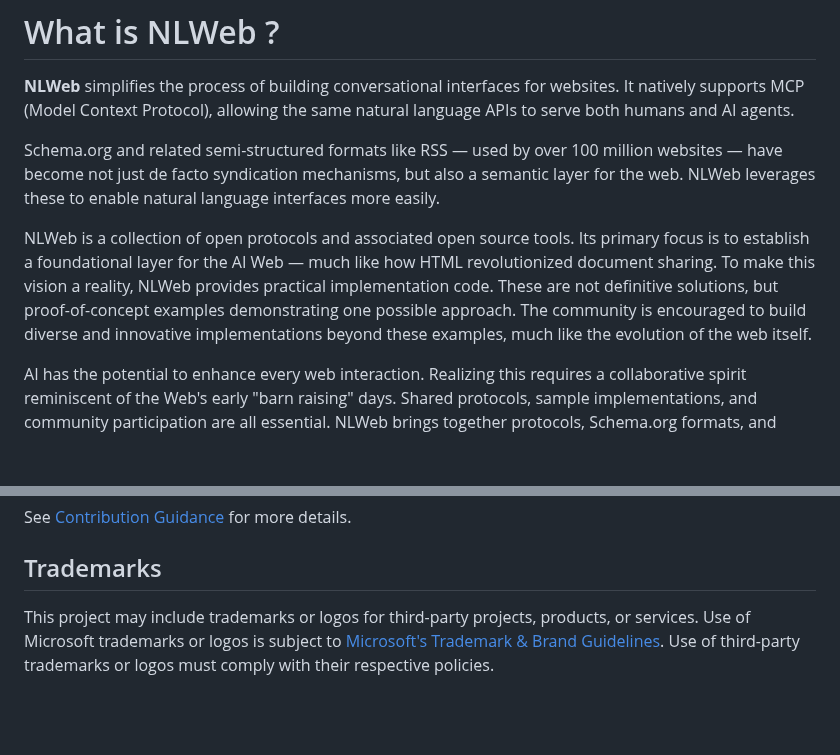
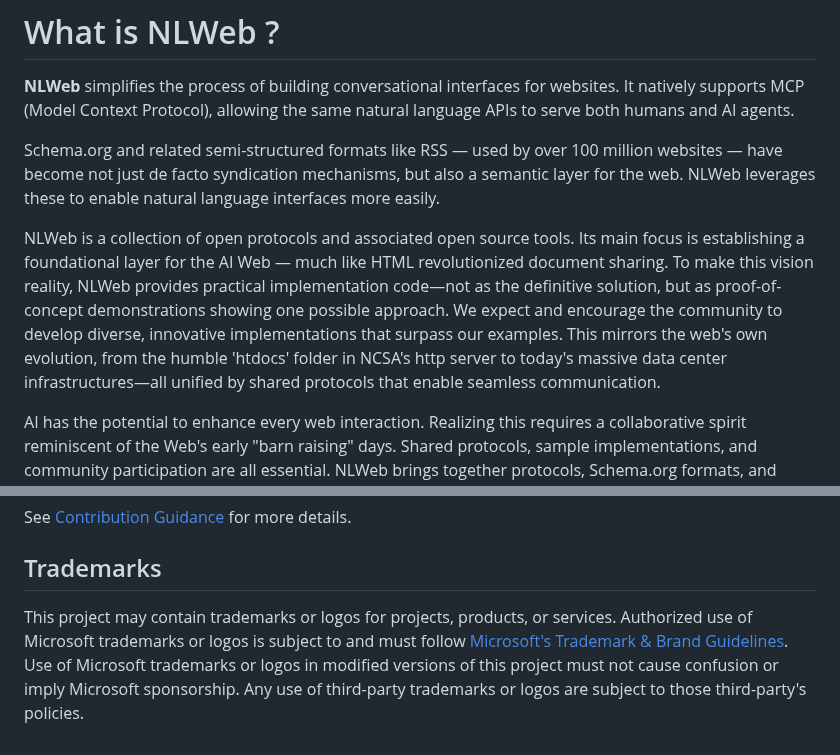
Before and after one commit to FiliperCoelhoa/NLWeb, a Markdown page: README.md, 2 parts joined by grey strips. Rendered like a GitHub page; blank space fills up the shorter version.

Commit message:
README Refinement

```diff
--- a/README.md
+++ b/README.md
@@ -4,7 +4,7 @@
 
 Schema.org and related semi-structured formats like RSS — used by over 100 million websites — have become not just de facto syndication mechanisms, but also a semantic layer for the web. NLWeb leverages these to enable natural language interfaces more easily.
 
-NLWeb is a collection of open protocols and associated open source tools. Its primary focus is to establish a foundational layer for the AI Web — much like how HTML revolutionized document sharing. To make this vision a reality, NLWeb provides practical implementation code. These are not definitive solutions, but proof-of-concept examples demonstrating one possible approach. The community is encouraged to build diverse and innovative implementations beyond these examples, much like the evolution of the web itself.
+NLWeb is a collection of open protocols and associated open source tools. Its main focus is establishing a foundational layer for the AI Web — much like HTML revolutionized document sharing. To make this vision reality, NLWeb provides practical implementation code—not as the definitive solution, but as proof-of-concept demonstrations showing one possible approach. We expect and encourage the community to develop diverse, innovative implementations that surpass our examples. This mirrors the web's own evolution, from the humble 'htdocs' folder in NCSA's http server to today's massive data center infrastructures—all unified by shared protocols that enable seamless communication.
 
 AI has the potential to enhance every web interaction. Realizing this requires a collaborative spirit reminiscent of the Web's early "barn raising" days. Shared protocols, sample implementations, and community participation are all essential. NLWeb brings together protocols, Schema.org formats, and sample code to help sites quickly implement conversational endpoints — benefitting both users through natural interfaces and agents through structured interaction.
 
@@ -87,4 +87,4 @@ See [Contribution Guidance](CONTRIBUTING.md) for more details.
 
 ## Trademarks
 
-This project may include trademarks or logos for third-party projects, products, or services. Use of Microsoft trademarks or logos is subject to [Microsoft's Trademark & Brand Guidelines](https://www.microsoft.com/en-us/legal/intellectualproperty/trademarks/usage/general). Use of third-party trademarks or logos must comply with their respective policies.
+This project may contain trademarks or logos for projects, products, or services. Authorized use of Microsoft trademarks or logos is subject to and must follow [Microsoft's Trademark & Brand Guidelines](https://www.microsoft.com/en-us/legal/intellectualproperty/trademarks/usage/general). Use of Microsoft trademarks or logos in modified versions of this project must not cause confusion or imply Microsoft sponsorship. Any use of third-party trademarks or logos are subject to those third-party's policies.
```
